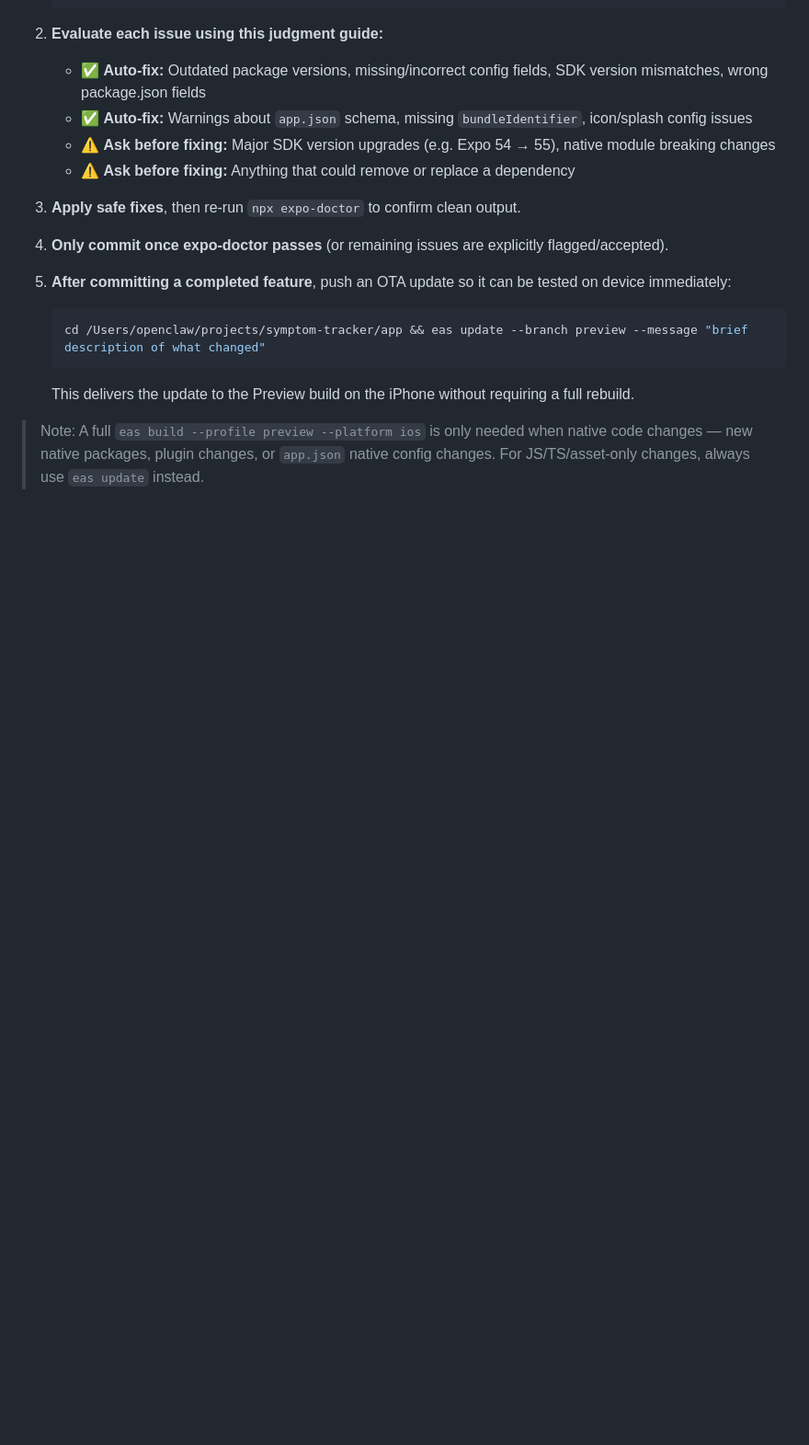
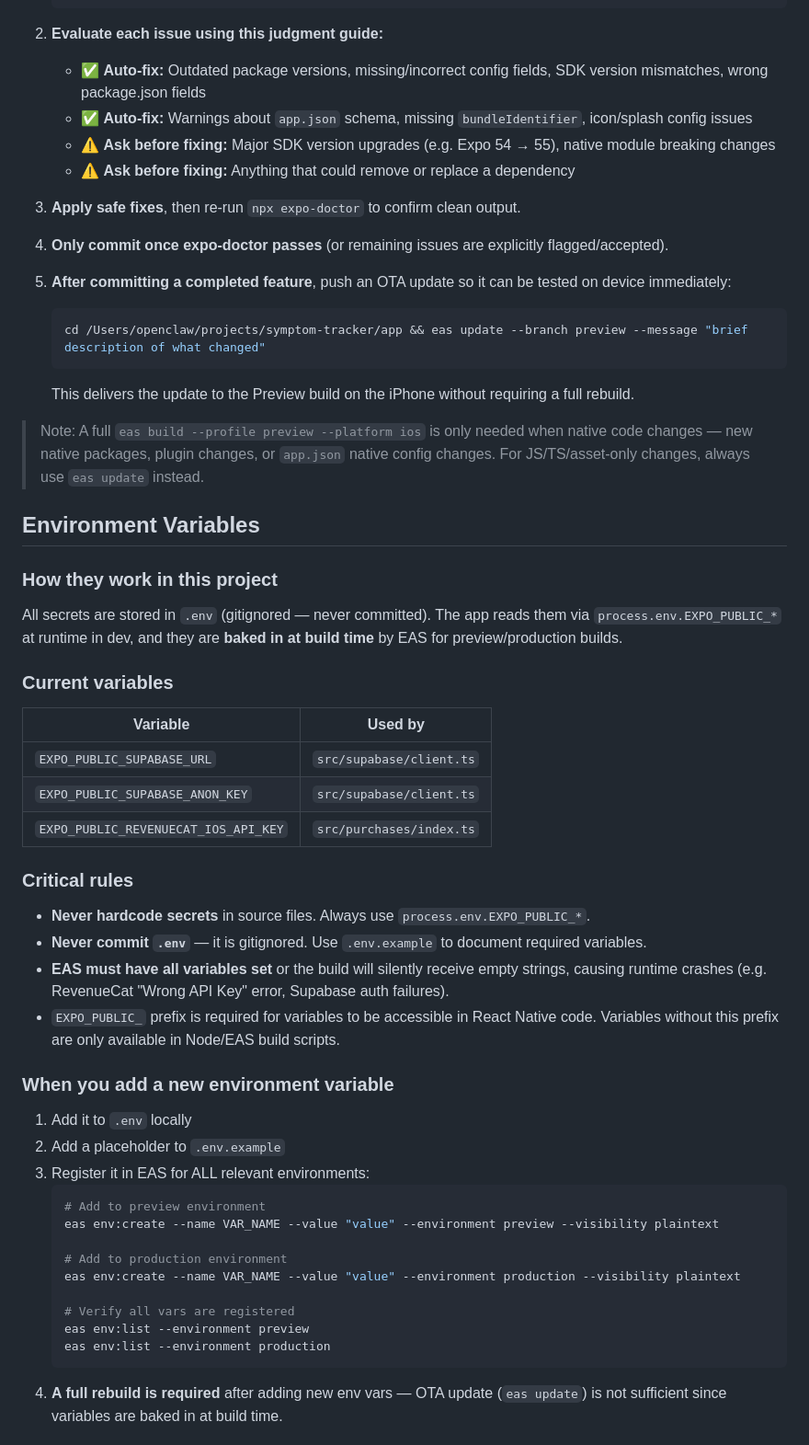
Before and after one commit to jewelsjacobs/symptom-tracker, a Markdown page: app/CLAUDE.md, the part around one of its changes. Shown at 92% size. Rendered like a GitHub page; blank space fills up the shorter version.

Commit message:
docs: document environment variable workflow in CLAUDE.md
- Explains EAS env var registration requirement for all builds
- Documents eas update vs eas build decision table
- Adds diagnosis steps for env-related device crashes
- Captures lessons learned from RevenueCat wrong API key issue

````diff
--- a/app/CLAUDE.md
+++ b/app/CLAUDE.md
@@ -76,3 +76,38 @@ Before committing any code changes, always follow this sequence:
 
 > Note: A full `eas build --profile preview --platform ios` is only needed when native code changes — new native packages, plugin changes, or `app.json` native config changes. For JS/TS/asset-only changes, always use `eas update` instead.
 
+## Environment Variables
+
+### How they work in this project
+All secrets are stored in `.env` (gitignored — never committed). The app reads them via `process.env.EXPO_PUBLIC_*` at runtime in dev, and they are **baked in at build time** by EAS for preview/production builds.
+
+### Current variables
+| Variable | Used by |
+|---|---|
+| `EXPO_PUBLIC_SUPABASE_URL` | `src/supabase/client.ts` |
+| `EXPO_PUBLIC_SUPABASE_ANON_KEY` | `src/supabase/client.ts` |
+| `EXPO_PUBLIC_REVENUECAT_IOS_API_KEY` | `src/purchases/index.ts` |
+
+### Critical rules
+- **Never hardcode secrets** in source files. Always use `process.env.EXPO_PUBLIC_*`.
+- **Never commit `.env`** — it is gitignored. Use `.env.example` to document required variables.
+- **EAS must have all variables set** or the build will silently receive empty strings, causing runtime crashes (e.g. RevenueCat "Wrong API Key" error, Supabase auth failures).
+- `EXPO_PUBLIC_` prefix is required for variables to be accessible in React Native code. Variables without this prefix are only available in Node/EAS build scripts.
+
+### When you add a new environment variable
+1. Add it to `.env` locally
+2. Add a placeholder to `.env.example`
+3. Register it in EAS for ALL relevant environments:
+   ```bash
+   # Add to preview environment
+   eas env:create --name VAR_NAME --value "value" --environment preview --visibility plaintext
+
+   # Add to production environment
+   eas env:create --name VAR_NAME --value "value" --environment production --visibility plaintext
+
+   # Verify all vars are registered
+   eas env:list --environment preview
+   eas env:list --environment production
+   ```
+4. **A full rebuild is required** after adding new env vars — OTA update (`eas update`) is not sufficient since variables are baked in at build time.
+
````
Also changed, not shown: other parts of app/CLAUDE.md (+15 -0 lines).
